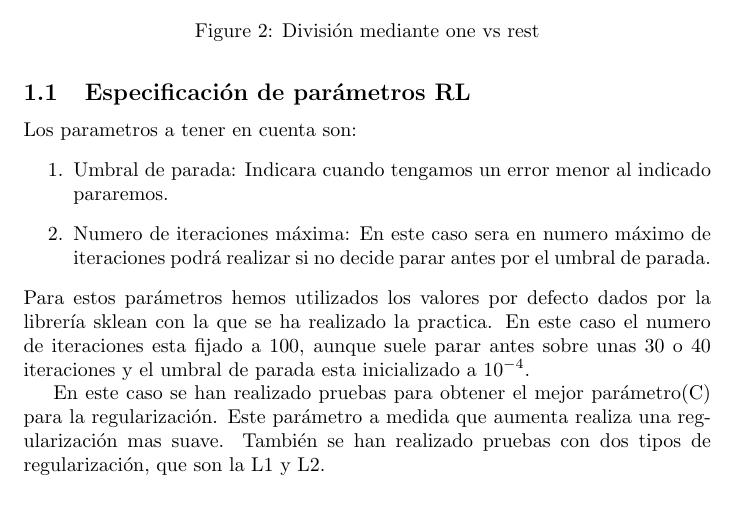
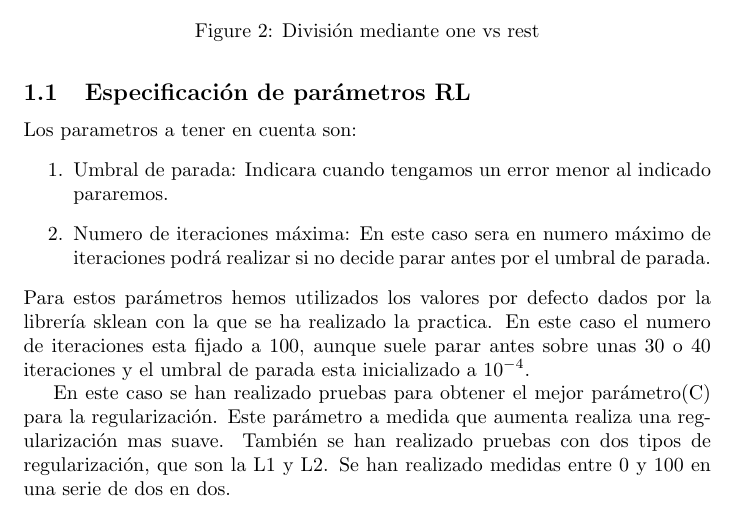
Before and after one commit to antoni-heredia/Aprendizaje-automatico, a LaTeX document (PracticaFinal/memoriaRL/rl.tex): part of page 2 of 4, cut so that both start at the same text. Compiled offline with pdfLaTeX.

Commit message:
Cambiado error en pdf Rl

```diff
--- a/PracticaFinal/memoriaRL/rl.tex
+++ b/PracticaFinal/memoriaRL/rl.tex
@@ -65,7 +65,7 @@
 	\end{enumerate}
 	Para estos parámetros hemos utilizados los valores por defecto dados por la librería sklean con la que se ha realizado la practica. En este caso el numero de iteraciones esta fijado a 100, aunque suele parar antes sobre unas 30 o 40 iteraciones y el umbral de parada esta inicializado a $10^{-4}$.
 
-	En este caso se han realizado pruebas para obtener el mejor parámetro(C) para la regularización. Este parámetro a medida que aumenta realiza una regularización mas suave. También se han realizado pruebas con dos tipos de regularización, que son la L1 y L2.
+	En este caso se han realizado pruebas para obtener el mejor parámetro(C) para la regularización. Este parámetro a medida que aumenta realiza una regularización mas suave. También se han realizado pruebas con dos tipos de regularización, que son la L1 y L2. Se han realizado medidas entre 0 y 100 en una serie de dos en dos.
 
 	\begin{figure}[H]
 		\centering
```
Also changed, not shown: PracticaFinal/memoriaRL/rl.pdf.
